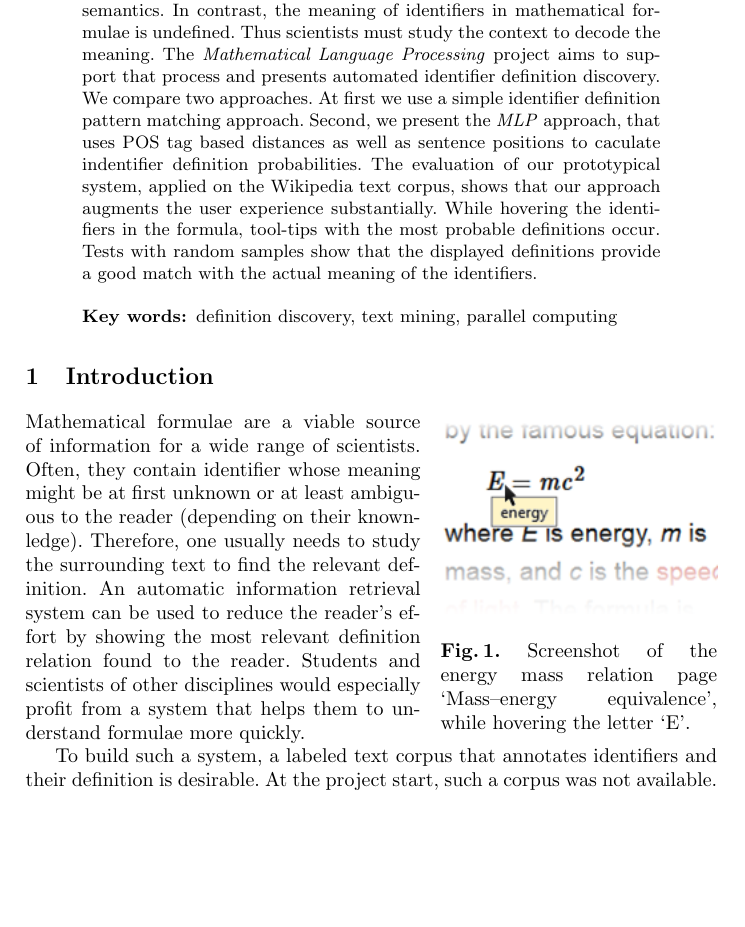
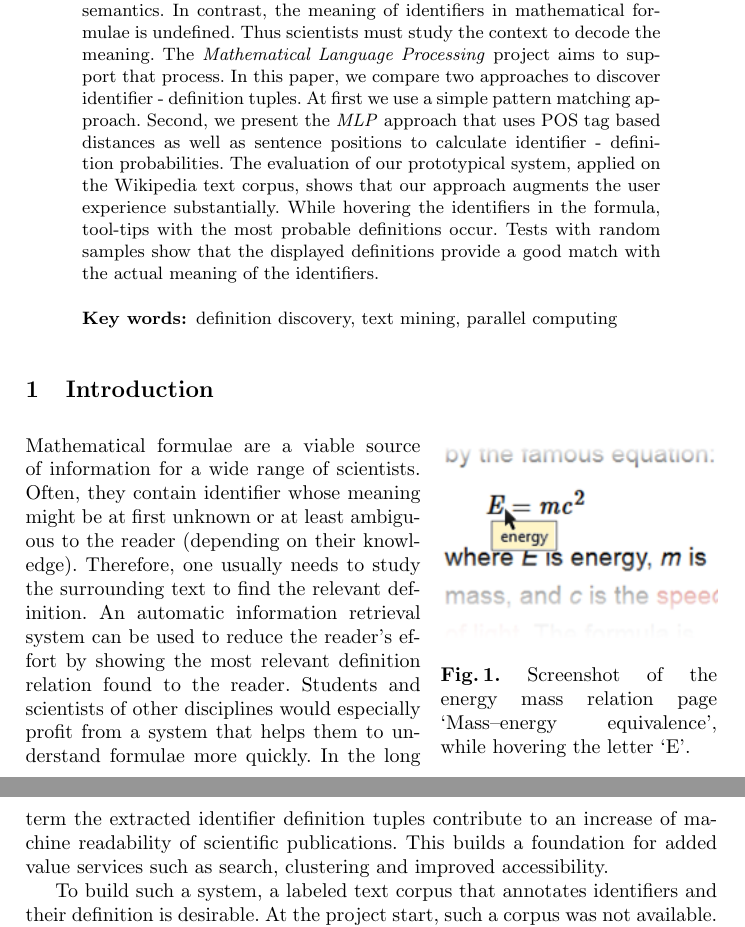
Before and after one commit to rbzn/mlp-paper, a LaTeX thesis (paper.tex): part of page 1 of 8 before the commit and two parts of pages 1 and 2 of 8 after it, the two joined at a grey line, cut so that both start at the same text, the shorter picture padded with empty space. Compiled offline with pdfLaTeX.

Commit message:
Little changes in the abstract and introduction

```diff
--- a/paper.tex
+++ b/paper.tex
@@ -49,12 +49,13 @@ Einsteinufer 17, 10587 Berlin, Germany\\
 In natural language, words and phrases themselves imply the semantics. In
 contrast, the meaning of identifiers in mathematical formulae is undefined.
 Thus scientists must study the context to decode the meaning. The
-\emph{Mathematical Language Processing} project aims to support that process
-and presents automated identifier definition discovery. We compare two
-approaches. At first we use a simple identifier definition pattern matching
-approach. Second, we present the \emph{MLP} approach, that uses POS tag based
-distances as well as sentence positions to caculate indentifier definition
-probabilities. The evaluation of our prototypical system, applied on the
+\emph{Mathematical Language Processing} project aims to support that process.
+In this paper, we compare two approaches to discover identifier - definition tuples.
+At first we use a simple pattern matching
+approach. Second, we present the \emph{MLP} approach that uses POS tag based
+distances as well as sentence positions to calculate identifier - definition
+probabilities.
+The evaluation of our prototypical system, applied on the
 Wikipedia text corpus, shows that our approach augments the user experience
 substantially. While hovering the identifiers in the formula, tool-tips with
 the most probable definitions occur. Tests with random samples show that the
@@ -77,13 +78,16 @@ identifiers.
 
 Mathematical formulae are a viable source of information for a wide range of
 scientists. Often, they contain identifier whose meaning might be at first
-unknown or at least ambiguous to the reader (depending on their knownledge).
+unknown or at least ambiguous to the reader (depending on their knowledge).
 Therefore, one usually needs to study the surrounding text to find the
 relevant definition. An automatic information retrieval system can be used to
 reduce the reader's effort by showing the most relevant definition relation
 found to the reader. Students and scientists of other disciplines would
 especially profit from a system that helps them to understand formulae more
-quickly.
+quickly. In the long term the extracted identifier definition tuples contribute
+to an increase of machine readability of scientific publications. This builds a
+foundation for added value services such as search, clustering and improved
+accessibility.
 
 
 To build such a system, a labeled text corpus that annotates identifiers and
```
